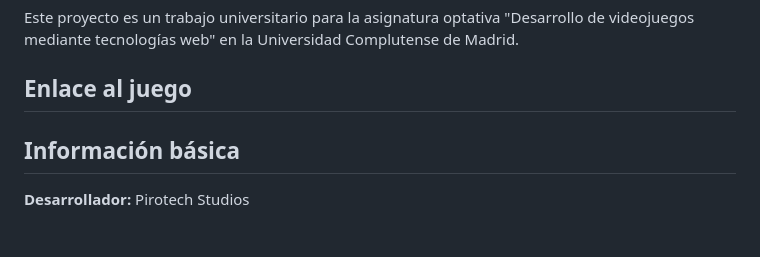
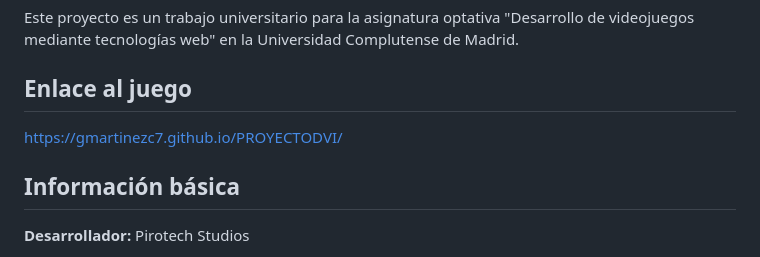
Before and after one commit to gmartinezc7/PROYECTODVI, a Markdown page: GDD.md, the part around the change. Rendered like a GitHub page.

```diff
--- a/GDD.md
+++ b/GDD.md
@@ -4,7 +4,7 @@ Este proyecto es un trabajo universitario para la asignatura optativa "Desarroll
 
 ## Enlace al juego
 
-
+https://gmartinezc7.github.io/PROYECTODVI/
 
 ## Información básica
 
```
